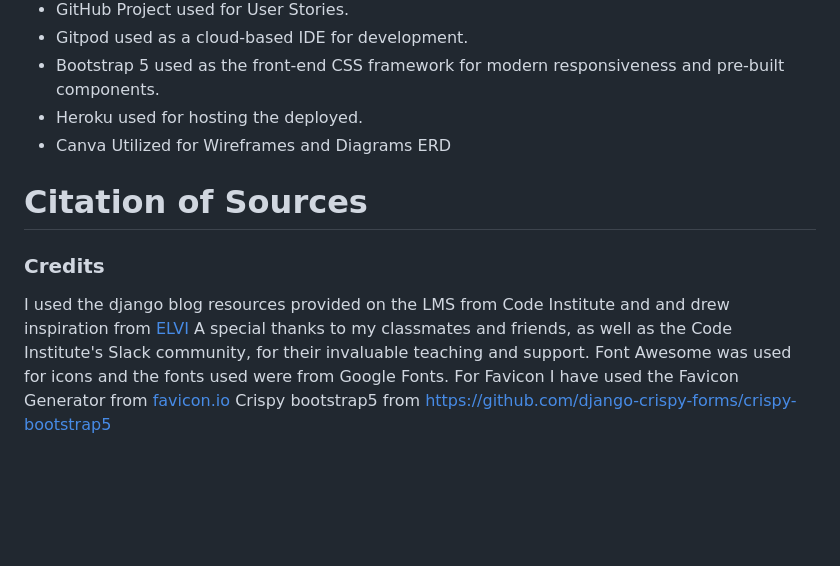
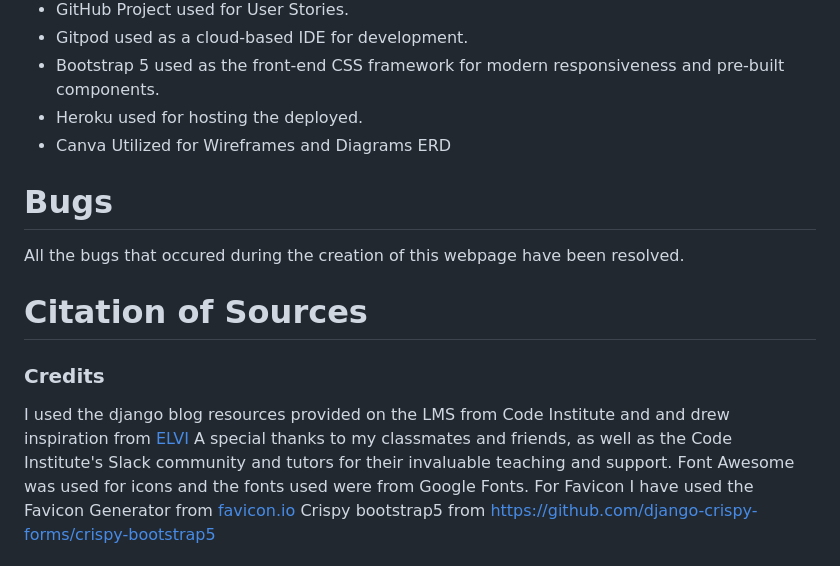
Before and after one commit to AroraSunita/first-aid-for-kids, a Markdown page: README.md, the part around the change printed below. Drawn GitHub-style; blank space fills up the shorter version.

```diff
--- a/README.md
+++ b/README.md
@@ -313,10 +326,13 @@ The technologies implemented in this application included HTML5, CSS, Bootstrap
 - Heroku used for hosting the deployed.
 - Canva Utilized for Wireframes and Diagrams ERD
 
+# Bugs
+All the bugs that occured during the creation of this webpage have been resolved.
+
 # Citation of Sources
 ### Credits
 I used the django blog resources provided on the LMS from Code Institute and and drew inspiration from [ELVI](https://elvira-espinoza-50ffaf8a32fa.herokuapp.com/)
-A special thanks to my classmates and friends, as well as the Code Institute's Slack community, for their invaluable teaching and support.
+A special thanks to my classmates and friends, as well as the Code Institute's Slack community and tutors for their invaluable teaching and support.
 Font Awesome was used for icons and the fonts used were from Google Fonts.
 For Favicon I have used the Favicon Generator from [favicon.io](https://favicon.io/)
 Crispy bootstrap5 from https://github.com/django-crispy-forms/crispy-bootstrap5
```
Also changed, not shown: other parts of README.md (+14 -1 lines).
